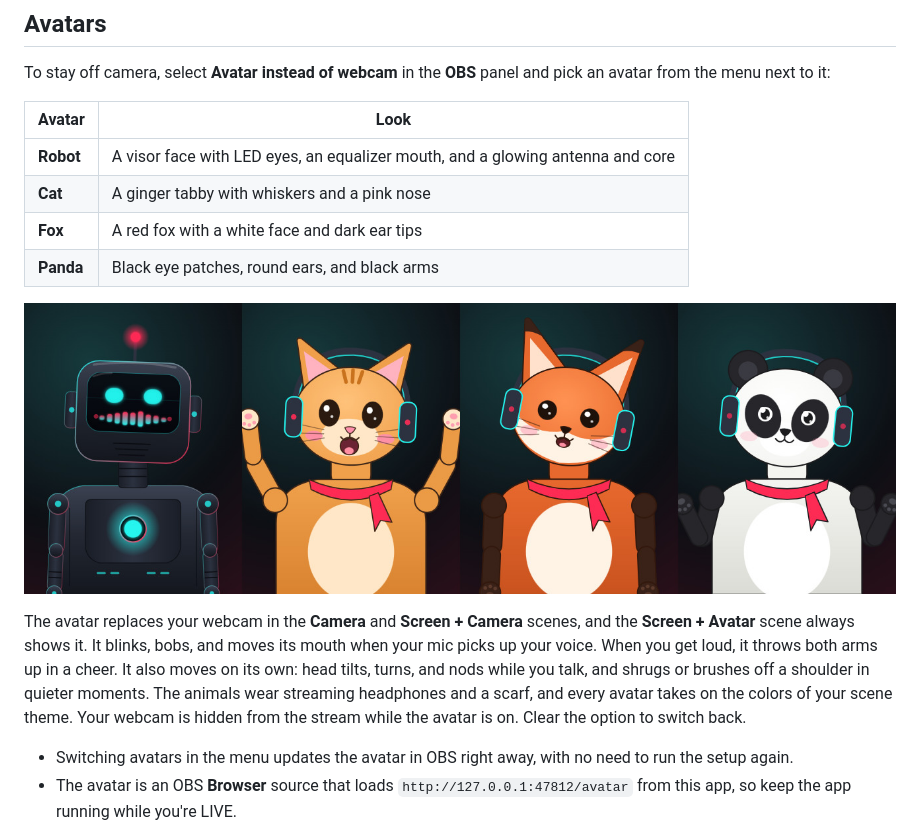
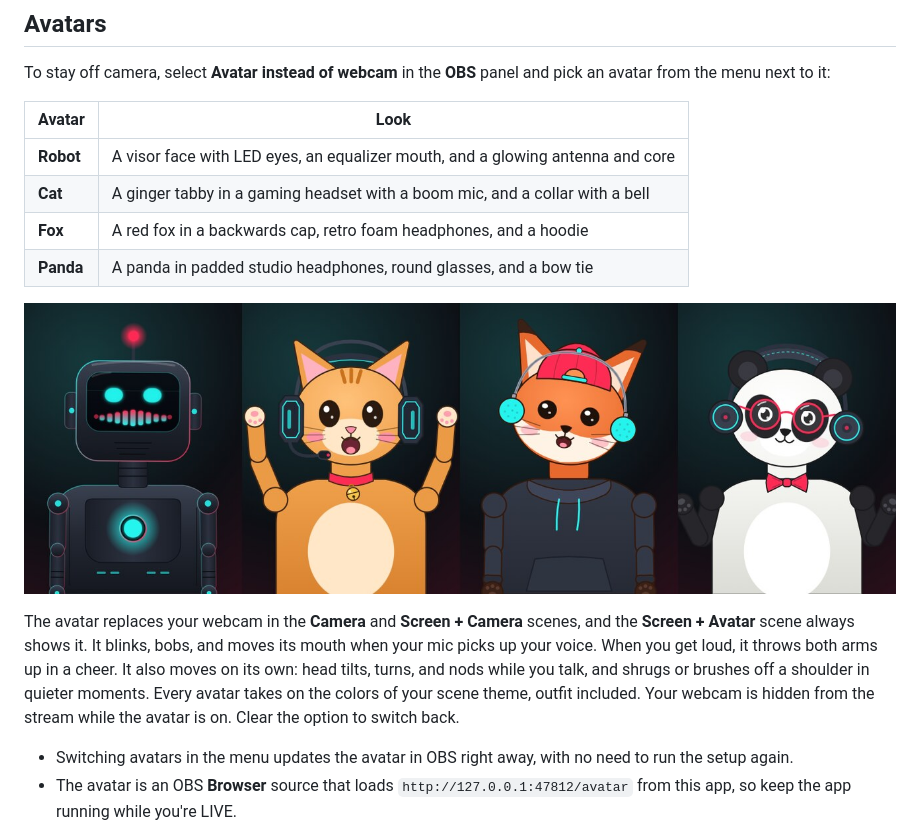
Before and after one commit to averagenative/tiktok-live-studio-linux, a Markdown page: README.md, the part around the change. GitHub-like rendering; pictures changed too: docs/images/avatars.jpg.

```diff
--- a/README.md
+++ b/README.md
@@ -134,13 +134,13 @@ To stay off camera, select **Avatar instead of webcam** in the **OBS** panel and
 | Avatar | Look |
 |---|---|
 | **Robot** | A visor face with LED eyes, an equalizer mouth, and a glowing antenna and core |
-| **Cat** | A ginger tabby with whiskers and a pink nose |
-| **Fox** | A red fox with a white face and dark ear tips |
-| **Panda** | Black eye patches, round ears, and black arms |
+| **Cat** | A ginger tabby in a gaming headset with a boom mic, and a collar with a bell |
+| **Fox** | A red fox in a backwards cap, retro foam headphones, and a hoodie |
+| **Panda** | A panda in padded studio headphones, round glasses, and a bow tie |
 
 ![The four avatars: the robot talking, the cat cheering with both paws up, the fox tilting its head, and the panda shrugging](docs/images/avatars.jpg)
 
-The avatar replaces your webcam in the **Camera** and **Screen + Camera** scenes, and the **Screen + Avatar** scene always shows it. It blinks, bobs, and moves its mouth when your mic picks up your voice. When you get loud, it throws both arms up in a cheer. It also moves on its own: head tilts, turns, and nods while you talk, and shrugs or brushes off a shoulder in quieter moments. The animals wear streaming headphones and a scarf, and every avatar takes on the colors of your scene theme. Your webcam is hidden from the stream while the avatar is on. Clear the option to switch back.
+The avatar replaces your webcam in the **Camera** and **Screen + Camera** scenes, and the **Screen + Avatar** scene always shows it. It blinks, bobs, and moves its mouth when your mic picks up your voice. When you get loud, it throws both arms up in a cheer. It also moves on its own: head tilts, turns, and nods while you talk, and shrugs or brushes off a shoulder in quieter moments. Every avatar takes on the colors of your scene theme, outfit included. Your webcam is hidden from the stream while the avatar is on. Clear the option to switch back.
 
 - Switching avatars in the menu updates the avatar in OBS right away, with no need to run the setup again.
 - The avatar is an OBS **Browser** source that loads `http://127.0.0.1:47812/avatar` from this app, so keep the app running while you're LIVE.
```
Also changed, not shown: CHANGELOG.md (+1 -1 lines), 4 other files.
